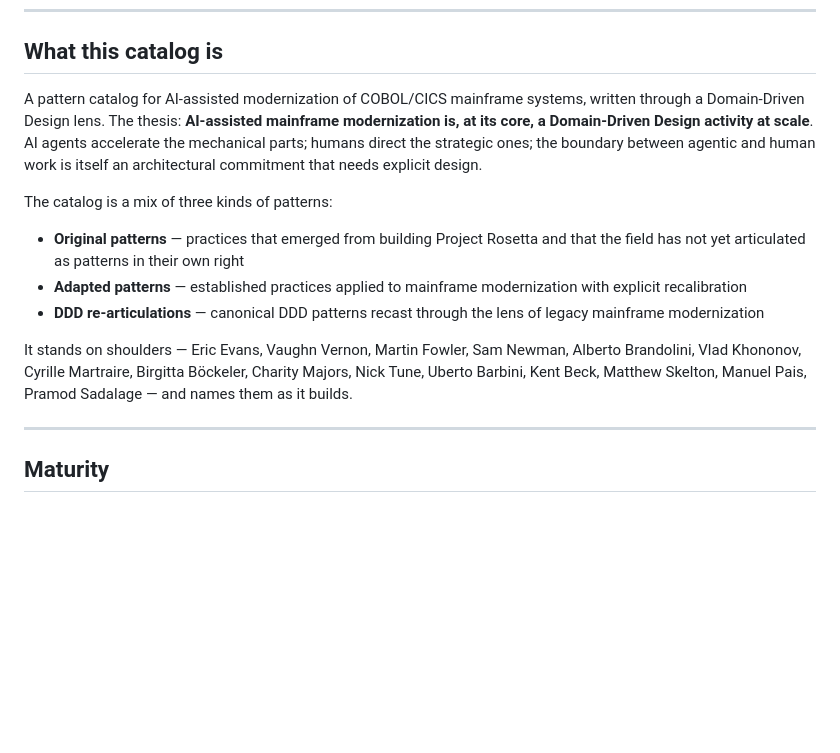
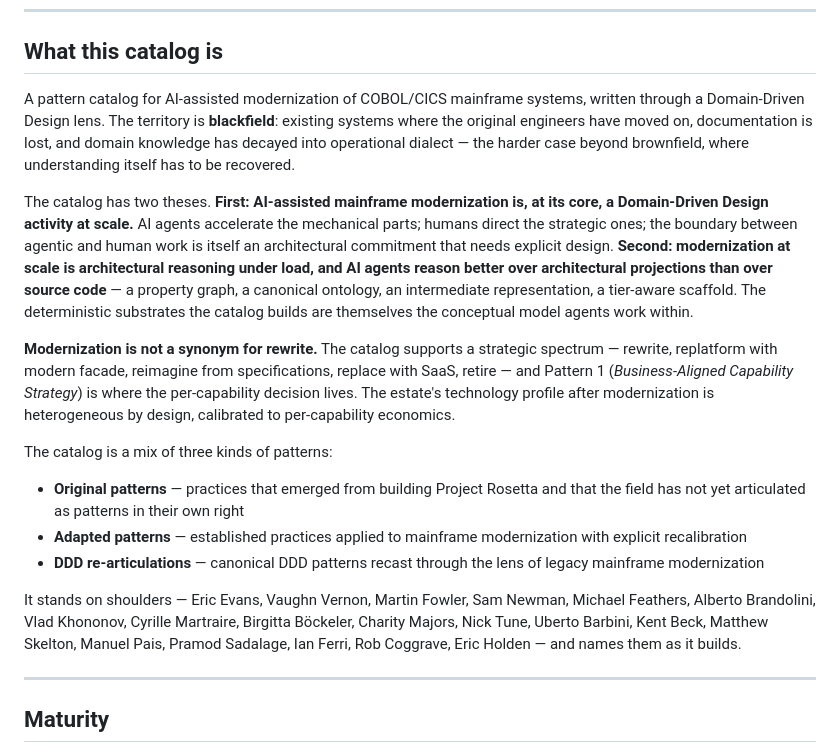
Before and after one commit to pmilet/ai-ddd-mainframe-modernization-patterns, a Markdown page: README.md, the part around the change. GitHub-like rendering; blank space fills up the shorter version.

Commit message:
README: track book front-matter — blackfield framing, two theses, strategic spectrum, extended lineage
- Add the blackfield definition (harder case beyond brownfield) the book introduces in "How to read this catalog"
- Restate as two theses to match the Preface (DDD at scale + architectural reasoning over projections); fold in the third-thesis substance on deterministic substrates as the conceptual model
- Add the strategic-spectrum framing — modernization is not a synonym for rewrite — with the five treatments named and Pattern 1 cited
- Extend lineage with Feathers, Ferri, Coggrave, Holden (named in book since v1.2)

```diff
--- a/README.md
+++ b/README.md
@@ -25,7 +25,11 @@ This is the long version of what I've been writing about on LinkedIn under the [
 
 ## What this catalog is
 
-A pattern catalog for AI-assisted modernization of COBOL/CICS mainframe systems, written through a Domain-Driven Design lens. The thesis: **AI-assisted mainframe modernization is, at its core, a Domain-Driven Design activity at scale**. AI agents accelerate the mechanical parts; humans direct the strategic ones; the boundary between agentic and human work is itself an architectural commitment that needs explicit design.
+A pattern catalog for AI-assisted modernization of COBOL/CICS mainframe systems, written through a Domain-Driven Design lens. The territory is **blackfield**: existing systems where the original engineers have moved on, documentation is lost, and domain knowledge has decayed into operational dialect — the harder case beyond brownfield, where understanding itself has to be recovered.
+
+The catalog has two theses. **First: AI-assisted mainframe modernization is, at its core, a Domain-Driven Design activity at scale.** AI agents accelerate the mechanical parts; humans direct the strategic ones; the boundary between agentic and human work is itself an architectural commitment that needs explicit design. **Second: modernization at scale is architectural reasoning under load, and AI agents reason better over architectural projections than over source code** — a property graph, a canonical ontology, an intermediate representation, a tier-aware scaffold. The deterministic substrates the catalog builds are themselves the conceptual model agents work within.
+
+**Modernization is not a synonym for rewrite.** The catalog supports a strategic spectrum — rewrite, replatform with modern facade, reimagine from specifications, replace with SaaS, retire — and Pattern 1 (*Business-Aligned Capability Strategy*) is where the per-capability decision lives. The estate's technology profile after modernization is heterogeneous by design, calibrated to per-capability economics.
 
 The catalog is a mix of three kinds of patterns:
 
@@ -33,7 +37,7 @@ The catalog is a mix of three kinds of patterns:
 - **Adapted patterns** — established practices applied to mainframe modernization with explicit recalibration
 - **DDD re-articulations** — canonical DDD patterns recast through the lens of legacy mainframe modernization
 
-It stands on shoulders — Eric Evans, Vaughn Vernon, Martin Fowler, Sam Newman, Alberto Brandolini, Vlad Khononov, Cyrille Martraire, Birgitta Böckeler, Charity Majors, Nick Tune, Uberto Barbini, Kent Beck, Matthew Skelton, Manuel Pais, Pramod Sadalage — and names them as it builds.
+It stands on shoulders — Eric Evans, Vaughn Vernon, Martin Fowler, Sam Newman, Michael Feathers, Alberto Brandolini, Vlad Khononov, Cyrille Martraire, Birgitta Böckeler, Charity Majors, Nick Tune, Uberto Barbini, Kent Beck, Matthew Skelton, Manuel Pais, Pramod Sadalage, Ian Ferri, Rob Coggrave, Eric Holden — and names them as it builds.
 
 ---
 
```
